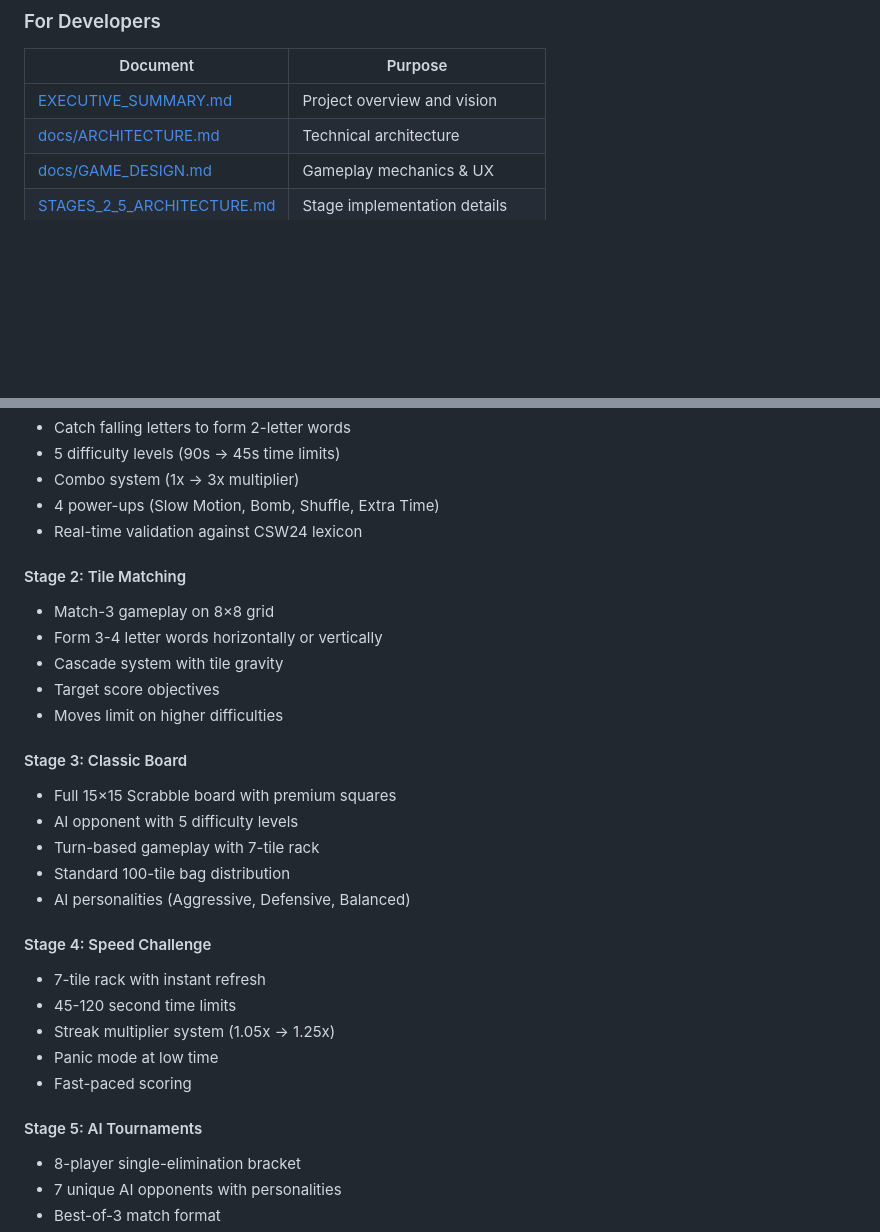
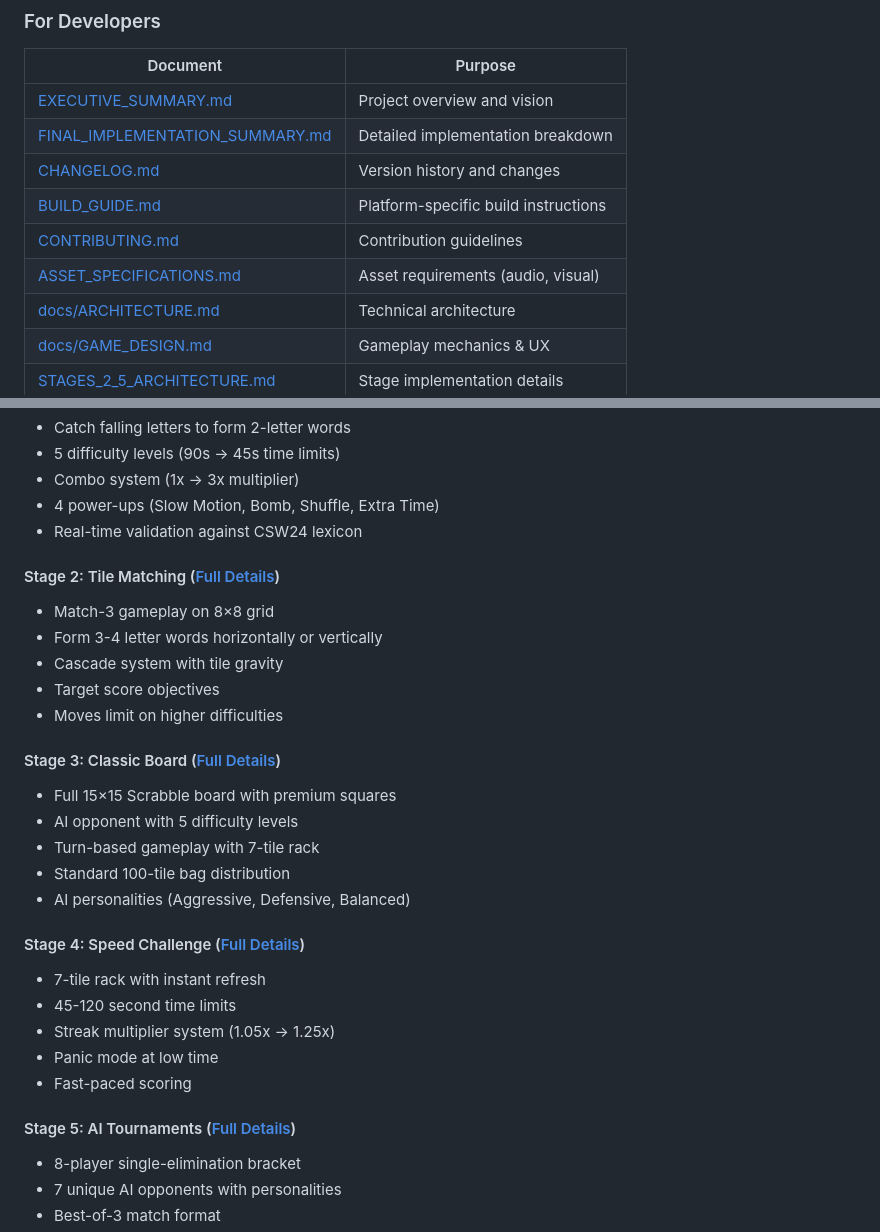
Before and after one commit to ridzuanxyz/tilemania, a Markdown page: README.md, 2 parts joined by grey strips. Rendered like a GitHub page; blank space fills up the shorter version.

Commit message:
docs: Update README with complete documentation links
- Added all new documentation to 'For Developers' table
- Linked stage completion documents in Stage Details section
- Included FINAL_IMPLEMENTATION_SUMMARY, CHANGELOG, BUILD_GUIDE, CONTRIBUTING, ASSET_SPECIFICATIONS

```diff
--- a/README.md
+++ b/README.md
@@ -67,6 +67,11 @@ cargo build --release --target wasm32-unknown-unknown
 | Document | Purpose |
 |----------|---------|
 | [EXECUTIVE_SUMMARY.md](EXECUTIVE_SUMMARY.md) | Project overview and vision |
+| [FINAL_IMPLEMENTATION_SUMMARY.md](FINAL_IMPLEMENTATION_SUMMARY.md) | Detailed implementation breakdown |
+| [CHANGELOG.md](CHANGELOG.md) | Version history and changes |
+| [BUILD_GUIDE.md](BUILD_GUIDE.md) | Platform-specific build instructions |
+| [CONTRIBUTING.md](CONTRIBUTING.md) | Contribution guidelines |
+| [ASSET_SPECIFICATIONS.md](ASSET_SPECIFICATIONS.md) | Asset requirements (audio, visual) |
 | [docs/ARCHITECTURE.md](docs/ARCHITECTURE.md) | Technical architecture |
 | [docs/GAME_DESIGN.md](docs/GAME_DESIGN.md) | Gameplay mechanics & UX |
 | [STAGES_2_5_ARCHITECTURE.md](STAGES_2_5_ARCHITECTURE.md) | Stage implementation details |
@@ -105,28 +110,28 @@ cargo build --release --target wasm32-unknown-unknown
 - 4 power-ups (Slow Motion, Bomb, Shuffle, Extra Time)
 - Real-time validation against CSW24 lexicon
 
-#### Stage 2: Tile Matching
+#### Stage 2: Tile Matching ([Full Details](STAGE2_COMPLETE.md))
 - Match-3 gameplay on 8×8 grid
 - Form 3-4 letter words horizontally or vertically
 - Cascade system with tile gravity
 - Target score objectives
 - Moves limit on higher difficulties
 
-#### Stage 3: Classic Board
+#### Stage 3: Classic Board ([Full Details](STAGE3_COMPLETE.md))
 - Full 15×15 Scrabble board with premium squares
 - AI opponent with 5 difficulty levels
 - Turn-based gameplay with 7-tile rack
 - Standard 100-tile bag distribution
 - AI personalities (Aggressive, Defensive, Balanced)
 
-#### Stage 4: Speed Challenge
+#### Stage 4: Speed Challenge ([Full Details](STAGE4_COMPLETE.md))
 - 7-tile rack with instant refresh
 - 45-120 second time limits
 - Streak multiplier system (1.05x → 1.25x)
 - Panic mode at low time
 - Fast-paced scoring
 
-#### Stage 5: AI Tournaments
+#### Stage 5: AI Tournaments ([Full Details](STAGE5_COMPLETE.md))
 - 8-player single-elimination bracket
 - 7 unique AI opponents with personalities
 - Best-of-3 match format
```
Also changed, not shown: other parts of README.md (+1 -1 lines).
